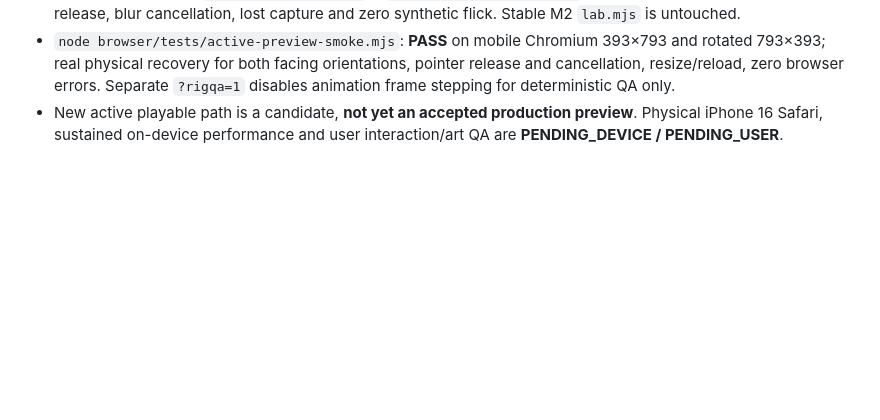
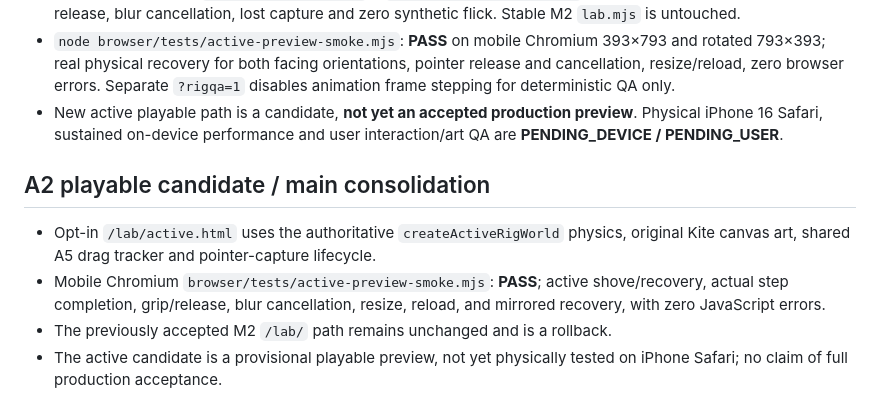
Before and after one commit to ethan-bailey/Balance-Lab, a Markdown page: docs/INTEGRATION_GATE_EVIDENCE_2026-10-20.md, the part around the change. Rendered like a GitHub page; blank space fills up the shorter version.

```diff
--- a/docs/INTEGRATION_GATE_EVIDENCE_2026-10-20.md
+++ b/docs/INTEGRATION_GATE_EVIDENCE_2026-10-20.md
@@ -74,3 +74,14 @@ Instrument actual joint IDs and relative velocities for the two failing forearm-
 - A5 input integration: `createRigGripBinding` + `attachCanvasPointerInput` handle pointer capture, move, release, blur cancellation, lost capture and zero synthetic flick. Stable M2 `lab.mjs` is untouched.
 - `node browser/tests/active-preview-smoke.mjs`: **PASS** on mobile Chromium 393×793 and rotated 793×393; real physical recovery for both facing orientations, pointer release and cancellation, resize/reload, zero browser errors. Separate `?rigqa=1` disables animation frame stepping for deterministic QA only.
 - New active playable path is a candidate, **not yet an accepted production preview**. Physical iPhone 16 Safari, sustained on-device performance and user interaction/art QA are **PENDING_DEVICE / PENDING_USER**.
+
+## A2 playable candidate / main consolidation
+
+- Opt-in `/lab/active.html` uses the authoritative `createActiveRigWorld` physics,
+  original Kite canvas art, shared A5 drag tracker and pointer-capture lifecycle.
+- Mobile Chromium `browser/tests/active-preview-smoke.mjs`: **PASS**; active
+  shove/recovery, actual step completion, grip/release, blur cancellation,
+  resize, reload, and mirrored recovery, with zero JavaScript errors.
+- The previously accepted M2 `/lab/` path remains unchanged and is a rollback.
+- The active candidate is a provisional playable preview, not yet physically
+  tested on iPhone Safari; no claim of full production acceptance.
```
Also changed, not shown: browser/README.md (+8 -0 lines).
